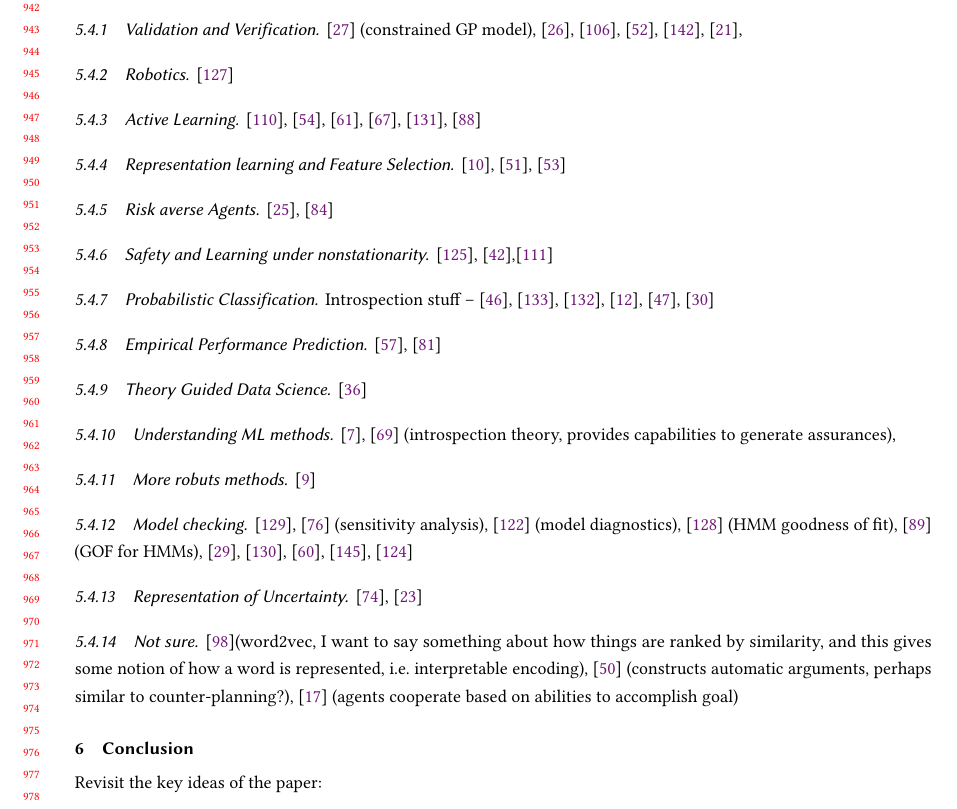
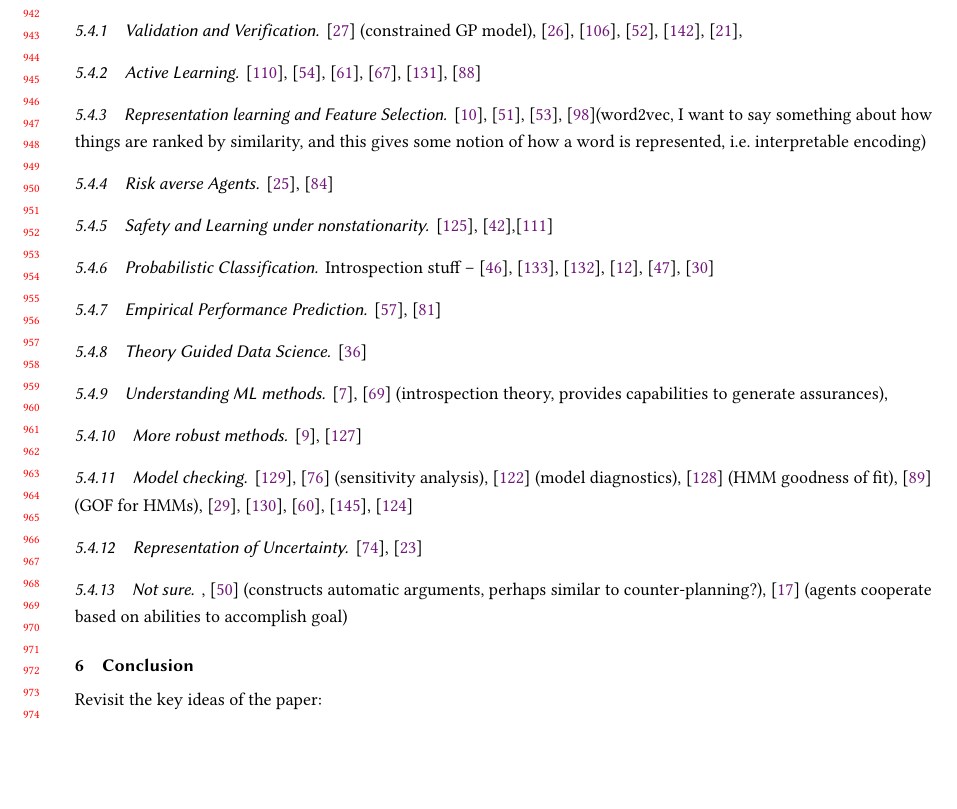
Before and after one commit to bisraelsen/Circumspect_survey, a LaTeX paper (main_acm.tex, which reads q4.tex): part of page 19 of 25, cut so that both start at the same text, the shorter picture padded with empty space. Compiled offline with pdfLaTeX.

Commit message:
rearrange some things

```diff
--- a/q4.tex
+++ b/q4.tex
@@ -1,9 +1,8 @@
 \subsection{Quadrant IV.}
 Need to add different categories here. should be something like:
 \subsubsection{Validation and Verification} \cite{Da_Veiga2012-gh} (constrained GP model), \cite{Da_Silva2016-qb}, \cite{Nishi2016-zq}, \cite{Hadfield-Menell2016-ws}, \cite{Weng_Wong2014-tj}, \cite{Conner2007-uw},
-\subsubsection{Robotics} \cite{Tellex2012-hn}
 \subsubsection{Active Learning} \cite{Paul2011-vr}, \cite{Holub2008-pe}, \cite{Joshi2009-ws}, \cite{Kapoor2010-cy}, \cite{Triebel2013-ow}, \cite{MacKay1992-sp}
-\subsubsection{Representation learning and Feature Selection} \cite{Bengio2013-uv}, \cite{Guyon2003-fj}, \cite{Haury2011-zi}
+\subsubsection{Representation learning and Feature Selection} \cite{Bengio2013-uv}, \cite{Guyon2003-fj}, \cite{Haury2011-zi}, \cite{Mikolov2013-lt}(word2vec, I want to say something about how things are ranked by similarity, and this gives some notion of how a word is represented, i.e. interpretable encoding)
 \subsubsection{Risk averse Agents} \cite{Curran2016-ij},  \cite{Lipton2016-dq}
 \subsubsection{Safety and Learning under nonstationarity} \cite{Sugiyama2013-ci}, \cite{Garcia2015-rs},\cite{Quinonero-Candela2009-fj}
 \subsubsection{Probabilistic Classification}
@@ -11,8 +10,8 @@ Introspection stuff -- \cite{Grimmett2013-gj}, \cite{Triebel2013-ku}, \cite{Trie
 \subsubsection{Empirical Performance Prediction} \cite{Hutter2006-ak}, \cite{Leyton-Brown2009-yr}
 \subsubsection{Theory Guided Data Science} \cite{Faghmous2014-og}
 \subsubsection{Understanding ML methods} \cite{Bakry2015-td}, \cite{Konolige1985-vx} (introspection theory, provides capabilities to generate assurances),
-\subsubsection{More robuts methods} \cite{Bashivan2015-fc}
+\subsubsection{More robust methods} \cite{Bashivan2015-fc},  \cite{Tellex2012-hn}
 \subsubsection{Model checking} \cite{Titman2008-ct}, \cite{Laskey1995-jp} (sensitivity analysis), \cite{Sinharay2006-yc} (model diagnostics), \cite{Titman2012-zw} (HMM goodness of fit), \cite{MacKay_Altman2004-fl} (GOF for HMMs), \cite{Dannemann2008-ch}, \cite{Titman2010-qx}, \cite{Johnson2004-mv}, \cite{Yuan2012-tb}, \cite{Spiegelhalter2002-ia}
 \subsubsection{Representation of Uncertainty} \cite{Laskey2015-gz}, \cite{Costa2012-fa}
 
-\subsubsection{Not sure} \cite{Mikolov2013-lt}(word2vec, I want to say something about how things are ranked by similarity, and this gives some notion of how a word is represented, i.e. interpretable encoding), \cite{Gutfreund2016-xe} (constructs automatic arguments, perhaps similar to counter-planning?), \cite{Charif2013-vo} (agents cooperate based on abilities to accomplish goal)
+\subsubsection{Not sure} , \cite{Gutfreund2016-xe} (constructs automatic arguments, perhaps similar to counter-planning?), \cite{Charif2013-vo} (agents cooperate based on abilities to accomplish goal)
```
